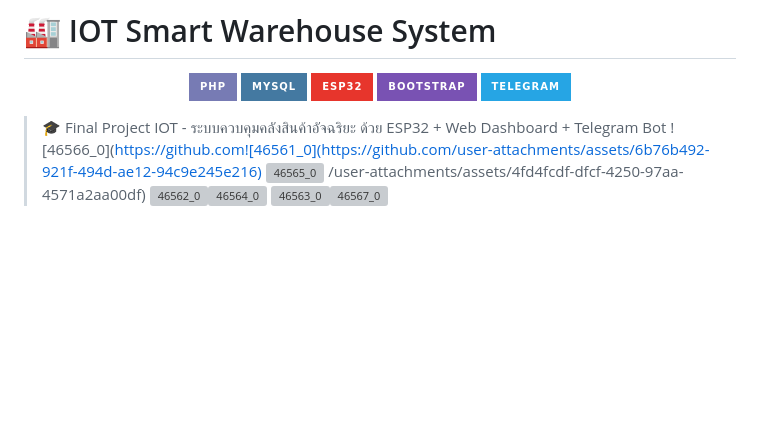
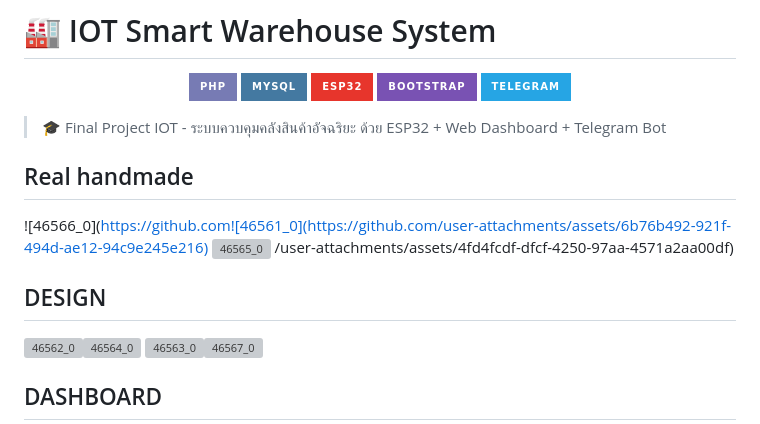
Before and after one commit to ru1no888/IOT-smart-Warehouse-Mini-Project, a Markdown page: README.md, the part around one of its changes. Rendered like a GitHub page; badges without logos; blank space fills up the shorter version; grey boxes are pictures that could not be loaded.

```diff
--- a/README.md
+++ b/README.md
@@ -9,11 +9,13 @@
 </p>
 
 > 🎓 Final Project IOT - ระบบควบคุมคลังสินค้าอัจฉริยะ ด้วย ESP32 + Web Dashboard + Telegram Bot
+## Real handmade
 ![46566_0](https://github.com![46561_0](https://github.com/user-attachments/assets/6b76b492-921f-494d-ae12-94c9e245e216)
 ![46565_0](https://github.com/user-attachments/assets/6da2c1d2-ccf9-4196-b5ef-4735499eb595)
 /user-attachments/assets/4fd4fcdf-dfcf-4250-97aa-4571a2aa00df)
+## DESIGN
 ![46562_0](https://github.com/user-attachments/assets/3e2702fe-c4e3-4ef1-8d3b-1e2aa0537c4d)![46564_0](https://github.com/user-attachments/assets/93bae79a-0d05-469f-b14f-43f18add190b)
 ![46563_0](https://github.com/user-attachments/assets/1483a622-d101-4133-af9c-037d5d6a0705)![46567_0](https://github.com/user-attachments/assets/5b3a53c6-6a46-4126-a3ca-f6e55191d05f)
-
+## DASHBOARD
 ![messageImage_1772163820297_0](https://github.com/user-attachments/assets/781b8954-25db-4a8e-bbcc-7b3d7fb93425)
 ![messageImage_1772163811361_0](https://github.com/user-attachments/assets/e3e758f1-cbce-4472-bacb-9a10ef5bb9ad)
```
Also changed, not shown: other parts of README.md (+1 -1 lines).
